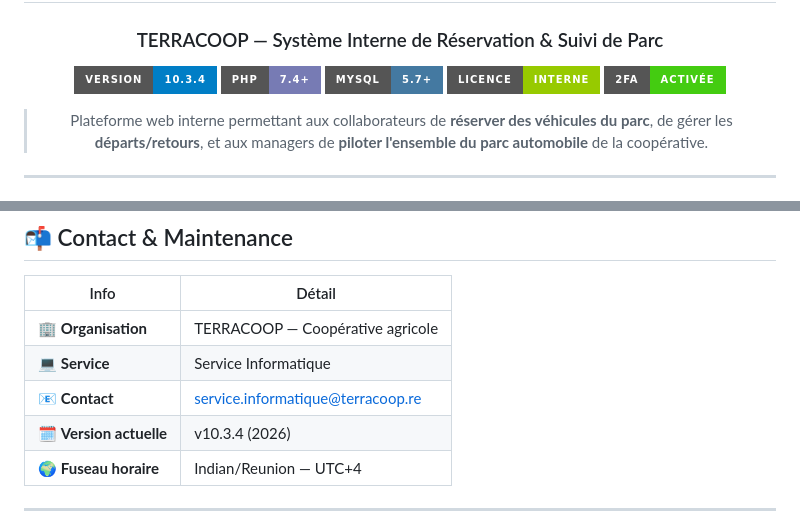
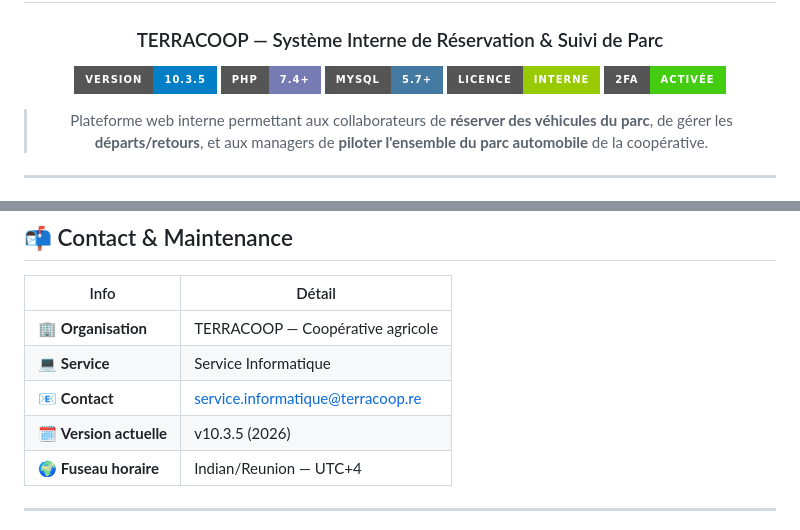
Before and after one commit to Razer97427/coop_resa, a Markdown page: README.MD, 2 parts joined by grey strips. Rendered like a GitHub page; badges without logos.

Commit message:
Mise a jour de la version 10.3.5

```diff
--- a/README.MD
+++ b/README.MD
@@ -3,7 +3,7 @@
 # 🚗 Gestion de Flotte Automobile
 ### TERRACOOP — Système Interne de Réservation & Suivi de Parc
 
-![Version](https://img.shields.io/badge/version-10.3.4-blue?style=for-the-badge)
+![Version](https://img.shields.io/badge/version-10.3.5-blue?style=for-the-badge)
 ![PHP](https://img.shields.io/badge/PHP-7.4%2B-777BB4?style=for-the-badge&logo=php&logoColor=white)
 ![MySQL](https://img.shields.io/badge/MySQL-5.7%2B-4479A1?style=for-the-badge&logo=mysql&logoColor=white)
 ![License](https://img.shields.io/badge/licence-interne-green?style=for-the-badge)
@@ -348,7 +348,7 @@ Statut : 🏁 Terminée
 | 🏢 **Organisation** | TERRACOOP — Coopérative agricole |
 | 💻 **Service** | Service Informatique |
 | 📧 **Contact** | service.informatique@terracoop.re |
-| 🗓️ **Version actuelle** | v10.3.4 (2026) |
+| 🗓️ **Version actuelle** | v10.3.5 (2026) |
 | 🌍 **Fuseau horaire** | Indian/Reunion — UTC+4 |
 
 ---
```
